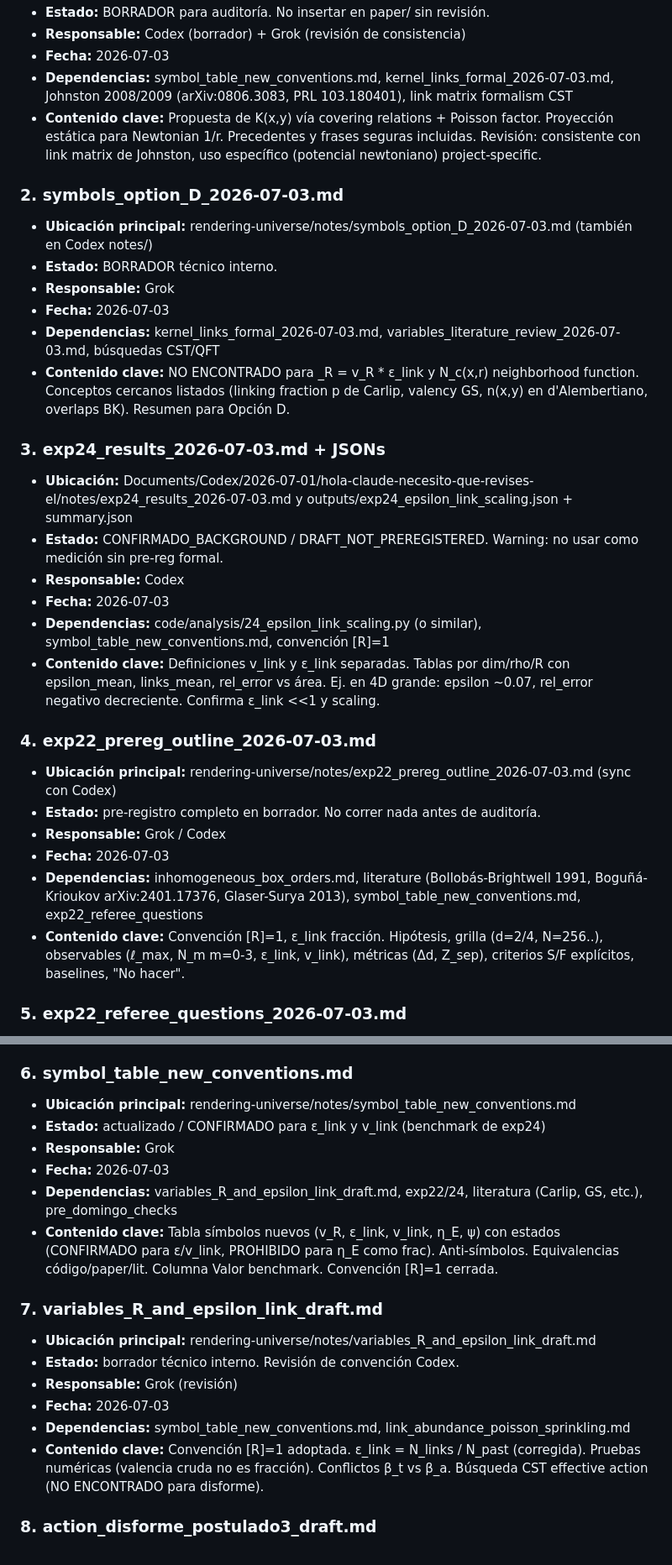
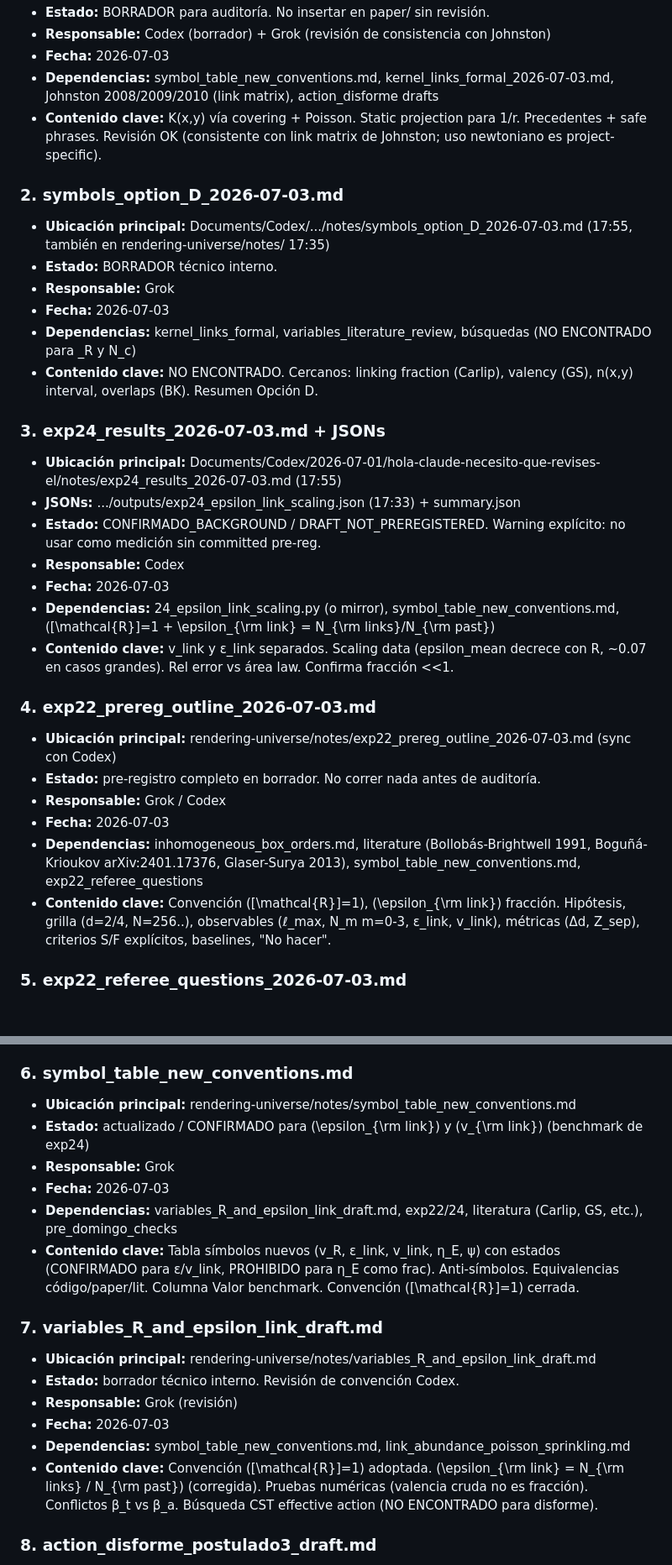
Before and after one commit to Editorenbici/rendering-universe, a Markdown page: notes/index_master_2026-07-03.md, 2 parts joined by grey strips. Shown at 84% size. GitHub-like rendering; blank space fills up the shorter version.

Commit message:
Cross-audit: standardized [ℛ]=1 and ε_link = N_links/N_past notation in index_master for consistency across notes/. Staged direct in notes/.

```diff
--- a/notes/index_master_2026-07-03.md
+++ b/notes/index_master_2026-07-03.md
@@ -13,24 +13,25 @@
 - **Estado:** BORRADOR para auditoría. No insertar en paper/ sin revisión.
-- **Responsable:** Codex (borrador) + Grok (revisión de consistencia)
+- **Responsable:** Codex (borrador) + Grok (revisión de consistencia con Johnston)
 - **Fecha:** 2026-07-03
-- **Dependencias:** symbol_table_new_conventions.md, kernel_links_formal_2026-07-03.md, Johnston 2008/2009 (arXiv:0806.3083, PRL 103.180401), link matrix formalism CST
-- **Contenido clave:** Propuesta de K(x,y) vía covering relations + Poisson factor. Proyección estática para Newtonian 1/r. Precedentes y frases seguras incluidas. Revisión: consistente con link matrix de Johnston, uso específico (potencial newtoniano) project-specific.
+- **Dependencias:** symbol_table_new_conventions.md, kernel_links_formal_2026-07-03.md, Johnston 2008/2009/2010 (link matrix), action_disforme drafts
+- **Contenido clave:** K(x,y) vía covering + Poisson. Static projection para 1/r. Precedentes + safe phrases. Revisión OK (consistente con link matrix de Johnston; uso newtoniano es project-specific).
 
 ### 2. symbols_option_D_2026-07-03.md
-- **Ubicación principal:** rendering-universe/notes/symbols_option_D_2026-07-03.md (también en Codex notes/)
+- **Ubicación principal:** Documents/Codex/.../notes/symbols_option_D_2026-07-03.md (17:55, también en rendering-universe/notes/ 17:35)
 - **Estado:** BORRADOR técnico interno.
 - **Responsable:** Grok
 - **Fecha:** 2026-07-03
-- **Dependencias:** kernel_links_formal_2026-07-03.md, variables_literature_review_2026-07-03.md, búsquedas CST/QFT
-- **Contenido clave:** NO ENCONTRADO para _R = v_R * ε_link y N_c(x,r) neighborhood function. Conceptos cercanos listados (linking fraction p de Carlip, valency GS, n(x,y) en d'Alembertiano, overlaps BK). Resumen para Opción D.
+- **Dependencias:** kernel_links_formal, variables_literature_review, búsquedas (NO ENCONTRADO para _R y N_c)
+- **Contenido clave:** NO ENCONTRADO. Cercanos: linking fraction (Carlip), valency (GS), n(x,y) interval, overlaps (BK). Resumen Opción D.
 
 ### 3. exp24_results_2026-07-03.md + JSONs
-- **Ubicación:** Documents/Codex/2026-07-01/hola-claude-necesito-que-revises-el/notes/exp24_results_2026-07-03.md y outputs/exp24_epsilon_link_scaling.json + summary.json
-- **Estado:** CONFIRMADO_BACKGROUND / DRAFT_NOT_PREREGISTERED. Warning: no usar como medición sin pre-reg formal.
+- **Ubicación principal:** Documents/Codex/2026-07-01/hola-claude-necesito-que-revises-el/notes/exp24_results_2026-07-03.md (17:55)
+- **JSONs:** .../outputs/exp24_epsilon_link_scaling.json (17:33) + summary.json
+- **Estado:** CONFIRMADO_BACKGROUND / DRAFT_NOT_PREREGISTERED. Warning explícito: no usar como medición sin committed pre-reg.
 - **Responsable:** Codex
 - **Fecha:** 2026-07-03
-- **Dependencias:** code/analysis/24_epsilon_link_scaling.py (o similar), symbol_table_new_conventions.md, convención [R]=1
-- **Contenido clave:** Definiciones v_link y ε_link separadas. Tablas por dim/rho/R con epsilon_mean, links_mean, rel_error vs área. Ej. en 4D grande: epsilon ~0.07, rel_error negativo decreciente. Confirma ε_link <<1 y scaling.
+- **Dependencias:** 24_epsilon_link_scaling.py (o mirror), symbol_table_new_conventions.md, \([\mathcal{R}]=1 + \epsilon_{\rm link} = N_{\rm links}/N_{\rm past}\)
+- **Contenido clave:** v_link y ε_link separados. Scaling data (epsilon_mean decrece con R, ~0.07 en casos grandes). Rel error vs área law. Confirma fracción <<1.
 
 ### 4. exp22_prereg_outline_2026-07-03.md
 - **Ubicación principal:** rendering-universe/notes/exp22_prereg_outline_2026-07-03.md (sync con Codex)
@@ -38,7 +39,7 @@
 - **Responsable:** Grok / Codex
 - **Fecha:** 2026-07-03
 - **Dependencias:** inhomogeneous_box_orders.md, literature (Bollobás-Brightwell 1991, Boguñá-Krioukov arXiv:2401.17376, Glaser-Surya 2013), symbol_table_new_conventions.md, exp22_referee_questions
-- **Contenido clave:** Convención [R]=1, ε_link fracción. Hipótesis, grilla (d=2/4, N=256..), observables (ℓ_max, N_m m=0-3, ε_link, v_link), métricas (Δd, Z_sep), criterios S/F explícitos, baselines, "No hacer".
+- **Contenido clave:** Convención \([\mathcal{R}]=1\), \(\epsilon_{\rm link}\) fracción. Hipótesis, grilla (d=2/4, N=256..), observables (ℓ_max, N_m m=0-3, ε_link, v_link), métricas (Δd, Z_sep), criterios S/F explícitos, baselines, "No hacer".
 
 ### 5. exp22_referee_questions_2026-07-03.md
 - **Ubicación principal:** rendering-universe/notes/exp22_referee_questions_2026-07-03.md
@@ -50,11 +51,11 @@
 
 ### 6. symbol_table_new_conventions.md
 - **Ubicación principal:** rendering-universe/notes/symbol_table_new_conventions.md
-- **Estado:** actualizado / CONFIRMADO para ε_link y v_link (benchmark de exp24)
+- **Estado:** actualizado / CONFIRMADO para \(\epsilon_{\rm link}\) y \(v_{\rm link}\) (benchmark de exp24)
 - **Responsable:** Grok
 - **Fecha:** 2026-07-03
 - **Dependencias:** variables_R_and_epsilon_link_draft.md, exp22/24, literatura (Carlip, GS, etc.), pre_domingo_checks
-- **Contenido clave:** Tabla símbolos nuevos (v_R, ε_link, v_link, η_E, ψ) con estados (CONFIRMADO para ε/v_link, PROHIBIDO para η_E como frac). Anti-símbolos. Equivalencias código/paper/lit. Columna Valor benchmark. Convención [R]=1 cerrada.
+- **Contenido clave:** Tabla símbolos nuevos (v_R, ε_link, v_link, η_E, ψ) con estados (CONFIRMADO para ε/v_link, PROHIBIDO para η_E como frac). Anti-símbolos. Equivalencias código/paper/lit. Columna Valor benchmark. Convención \([\mathcal{R}]=1\) cerrada.
 
 ### 7. variables_R_and_epsilon_link_draft.md
 - **Ubicación principal:** rendering-universe/notes/variables_R_and_epsilon_link_draft.md
@@ -62,7 +63,7 @@
 - **Responsable:** Grok (revisión)
 - **Fecha:** 2026-07-03
 - **Dependencias:** symbol_table_new_conventions.md, link_abundance_poisson_sprinkling.md
-- **Contenido clave:** Convención [R]=1 adoptada. ε_link = N_links / N_past (corregida). Pruebas numéricas (valencia cruda no es fracción). Conflictos β_t vs β_a. Búsqueda CST effective action (NO ENCONTRADO para disforme).
+- **Contenido clave:** Convención \([\mathcal{R}]=1\) adoptada. \(\epsilon_{\rm link} = N_{\rm links} / N_{\rm past}\) (corregida). Pruebas numéricas (valencia cruda no es fracción). Conflictos β_t vs β_a. Búsqueda CST effective action (NO ENCONTRADO para disforme).
 
 ### 8. action_disforme_postulado3_draft.md
 - **Ubicación principal:** rendering-universe/notes/action_disforme_postulado3_draft.md
```
Also changed, not shown: other parts of notes/index_master_2026-07-03.md (+3 -3 lines).
